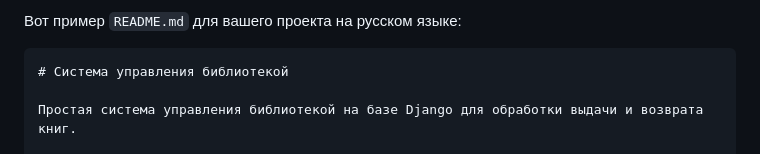
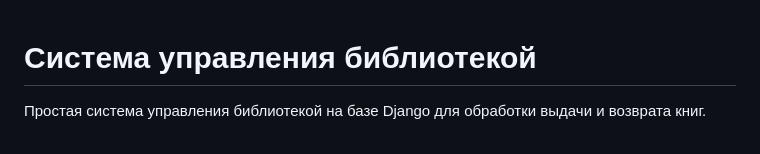
Before and after one commit to yuoto13/django-library, a Markdown page: README.md, the part around the change. GitHub-like rendering.

````diff
--- a/README.md
+++ b/README.md
@@ -1,6 +1,3 @@
-Вот пример `README.md` для вашего проекта на русском языке:
-
-```markdown
 # Система управления библиотекой
 
 Простая система управления библиотекой на базе Django для обработки выдачи и возврата книг.
````
